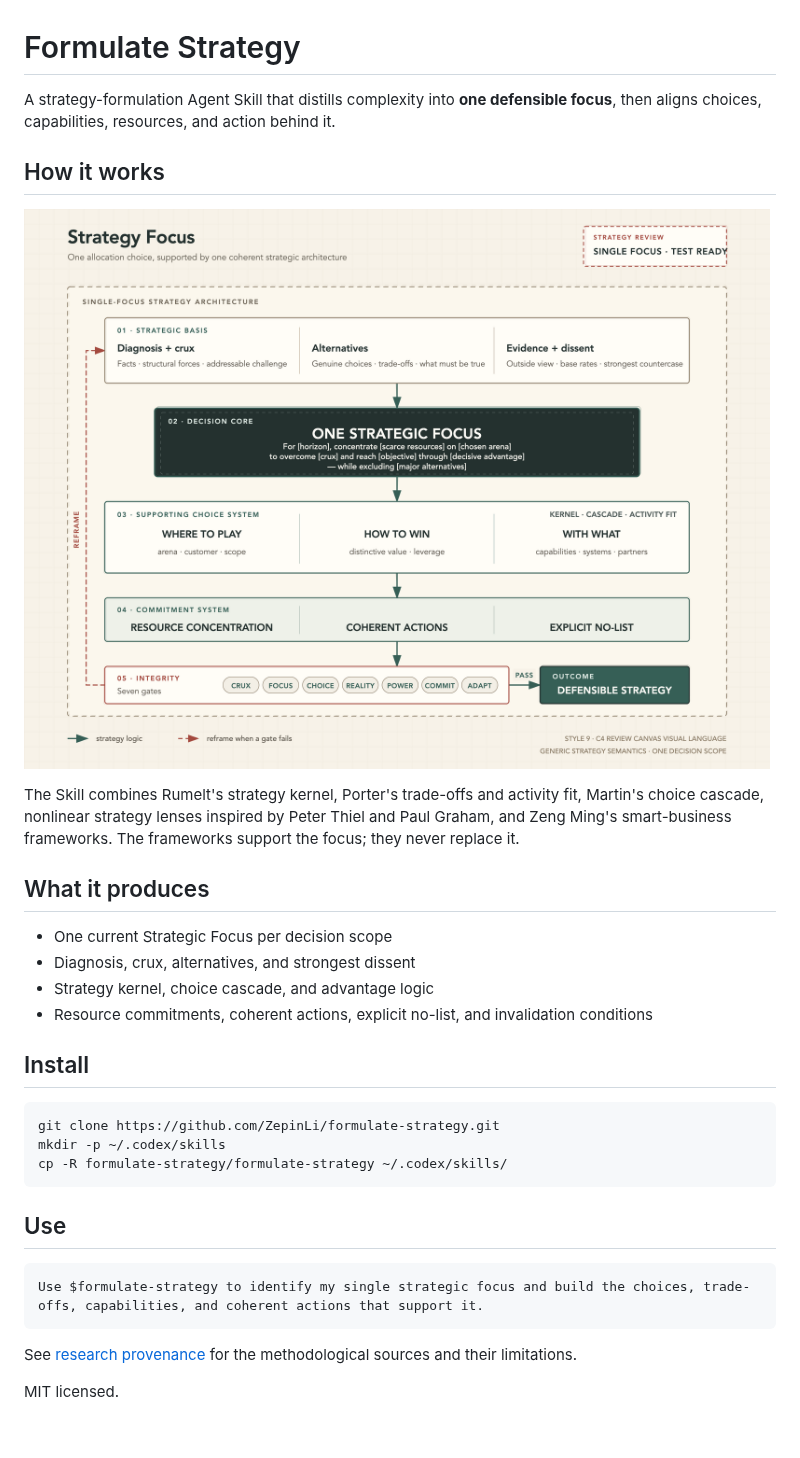
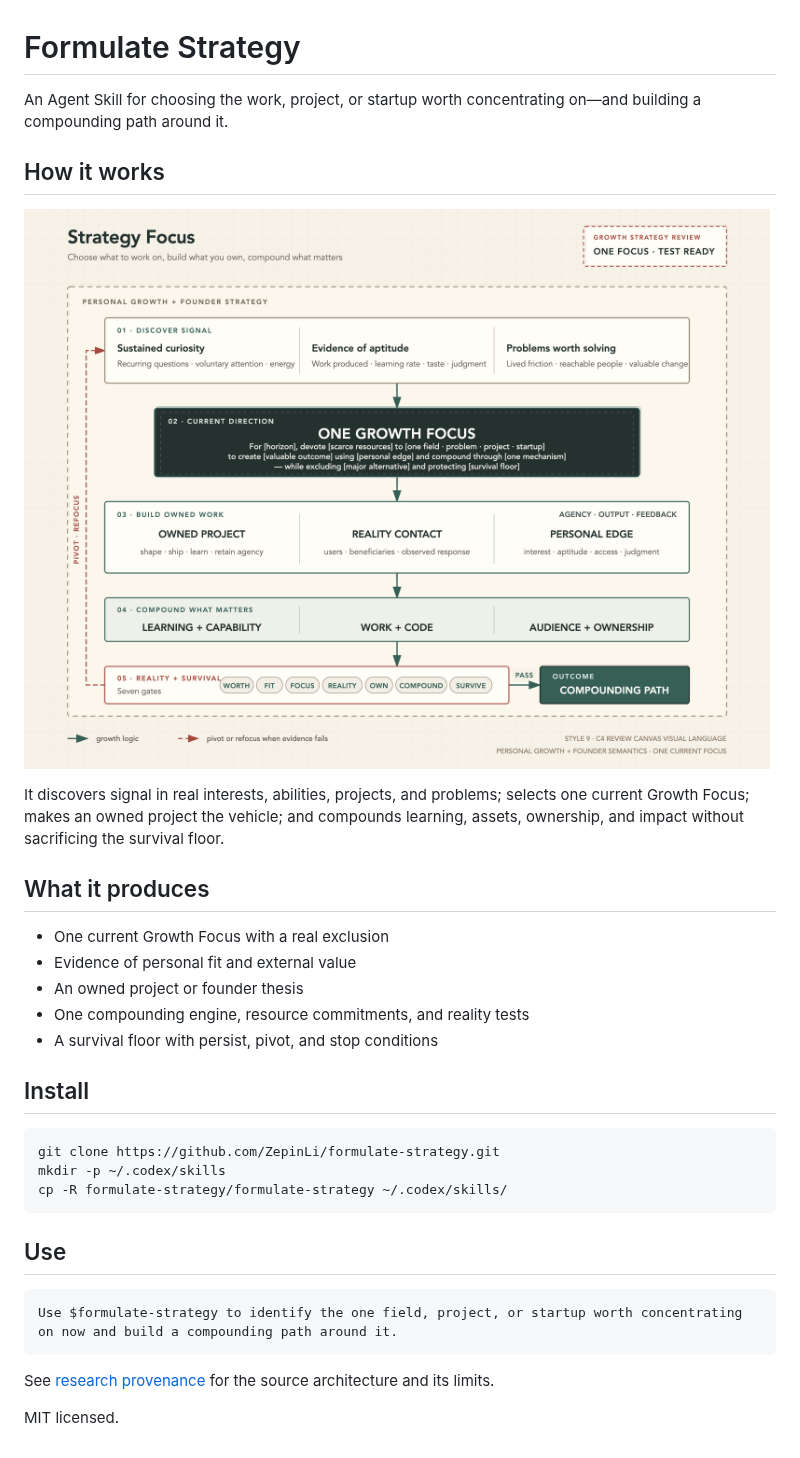
Before and after one commit to ZepinLi/formulate-strategy, a Markdown page: README.md, the part around the change. GitHub-like rendering; pictures changed too: assets/strategy-focus-review-canvas.png.

Commit message:
Refocus strategy skill on personal growth and founders

````diff
--- a/README.md
+++ b/README.md
@@ -1,19 +1,20 @@
 # Formulate Strategy
 
-A strategy-formulation Agent Skill that distills complexity into **one defensible focus**, then aligns choices, capabilities, resources, and action behind it.
+An Agent Skill for choosing the work, project, or startup worth concentrating on—and building a compounding path around it.
 
 ## How it works
 
 ![Strategy focus architecture](assets/strategy-focus-review-canvas.png)
 
-The Skill combines Rumelt's strategy kernel, Porter's trade-offs and activity fit, Martin's choice cascade, nonlinear strategy lenses inspired by Peter Thiel and Paul Graham, and Zeng Ming's smart-business frameworks. The frameworks support the focus; they never replace it.
+It discovers signal in real interests, abilities, projects, and problems; selects one current Growth Focus; makes an owned project the vehicle; and compounds learning, assets, ownership, and impact without sacrificing the survival floor.
 
 ## What it produces
 
-- One current Strategic Focus per decision scope
-- Diagnosis, crux, alternatives, and strongest dissent
-- Strategy kernel, choice cascade, and advantage logic
-- Resource commitments, coherent actions, explicit no-list, and invalidation conditions
+- One current Growth Focus with a real exclusion
+- Evidence of personal fit and external value
+- An owned project or founder thesis
+- One compounding engine, resource commitments, and reality tests
+- A survival floor with persist, pivot, and stop conditions
 
 ## Install
 
@@ -26,9 +27,9 @@ cp -R formulate-strategy/formulate-strategy ~/.codex/skills/
 ## Use
 
 ```text
-Use $formulate-strategy to identify my single strategic focus and build the choices, trade-offs, capabilities, and coherent actions that support it.
+Use $formulate-strategy to identify the one field, project, or startup worth concentrating on now and build a compounding path around it.
 ```
 
-See [research provenance](formulate-strategy/references/research-provenance.md) for the methodological sources and their limitations.
+See [research provenance](formulate-strategy/references/research-provenance.md) for the source architecture and its limits.
 
 MIT licensed.
````
Also changed, not shown: formulate-strategy/SKILL.md (+98 -94 lines), formulate-strategy/references/founder-growth.md (added, +109 -0 lines), formulate-strategy/references/nonlinear-strategy.md (deleted, +0 -88 lines), formulate-strategy/references/personal-strategy.md (deleted, +0 -88 lines), formulate-strategy/references/research-provenance.md (+62 -71 lines), formulate-strategy/references/smart-business-strategy.md (deleted, +0 -115 lines), 2 other files.
